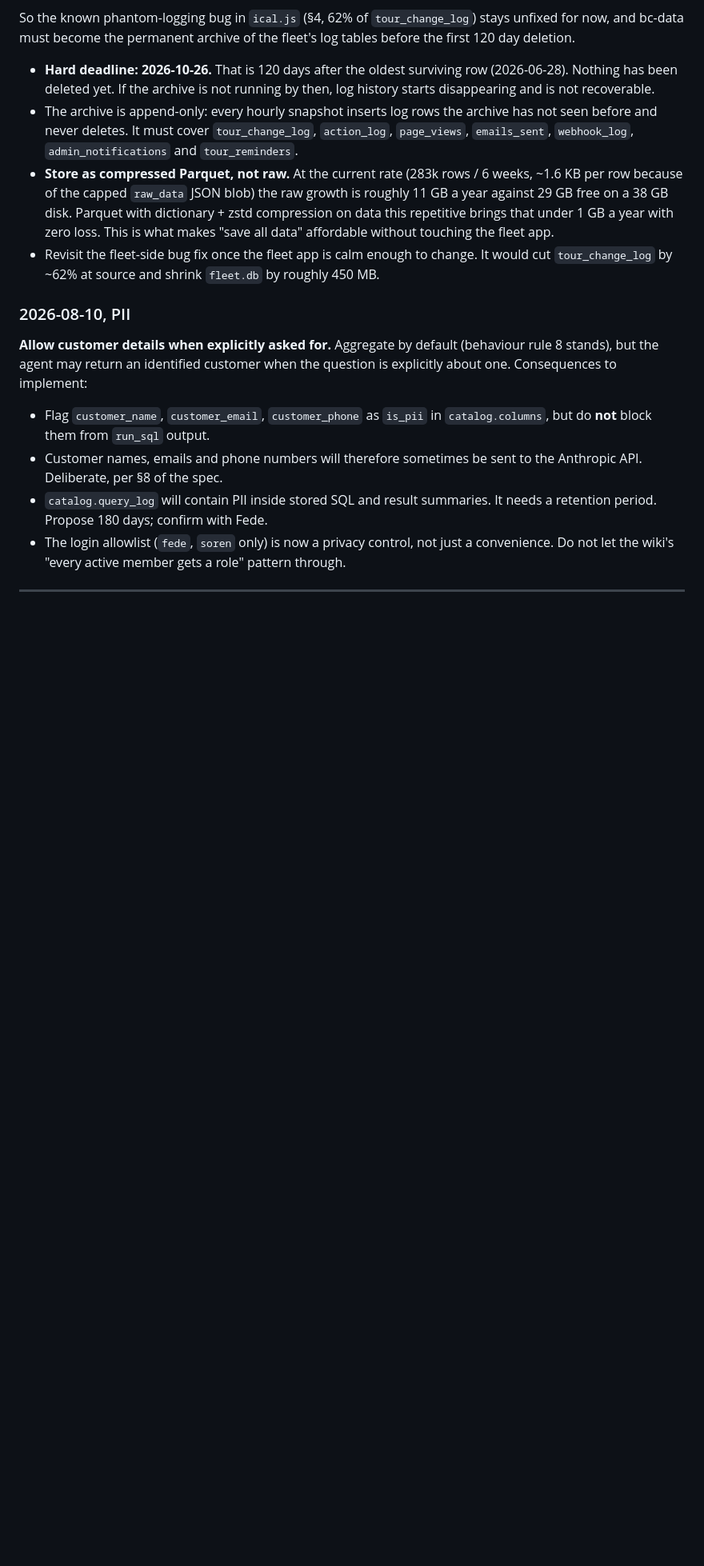
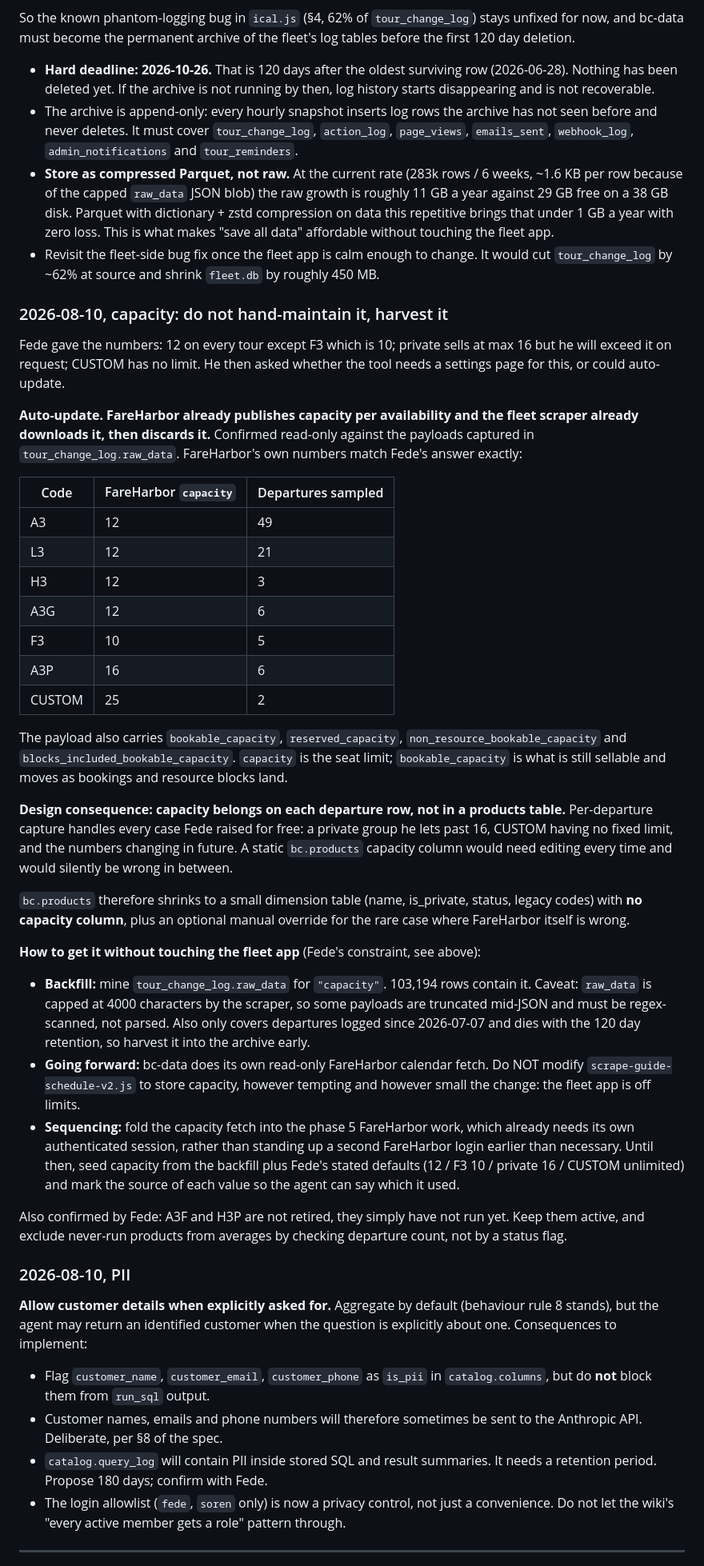
Before and after one commit to tortonesef-coder/becopenhagen-data, a Markdown page: CLAUDE_CONTEXT.md, the part around one of its changes. Shown at 80% size. Rendered like a GitHub page; blank space fills up the shorter version.

Commit message:
Capacity comes from FareHarbor, not from a settings page
Fede gave the numbers and asked whether the tool needs a settings screen for
them. Checked first: FareHarbor publishes capacity on every availability and the
fleet scraper already downloads it, then discards it. Its values match Fede's
answer exactly across 92 sampled departures (A3/L3/H3/A3G 12, F3 10, A3P 16).

So capacity is captured per departure rather than hand-maintained per product,
which handles overbooked privates and unlimited CUSTOM for free. bc.products
loses its capacity column. The pax-within-capacity assertion drops to warn,
because Fede overbooks privates deliberately.

Harvest plan respects the do-not-touch-the-fleet-app constraint: backfill from
tour_change_log.raw_data, then fold a capacity fetch into the phase 5 FareHarbor
session rather than editing the fleet scraper.

Also recorded: A3F and H3P are not retired, and the whole-VPS backup
recommendation (Hetzner Cloud Backups, not a second VPS).

Co-Authored-By: Claude Opus 5 <noreply@anthropic.com>

```diff
--- a/CLAUDE_CONTEXT.md
+++ b/CLAUDE_CONTEXT.md
@@ -357,6 +357,62 @@ fleet's log tables before the first 120 day deletion.
   It would cut `tour_change_log` by ~62% at source and shrink `fleet.db` by
   roughly 450 MB.
 
+### 2026-08-10, capacity: do not hand-maintain it, harvest it
+
+Fede gave the numbers: 12 on every tour except F3 which is 10; private sells at
+max 16 but he will exceed it on request; CUSTOM has no limit. He then asked
+whether the tool needs a settings page for this, or could auto-update.
+
+**Auto-update. FareHarbor already publishes capacity per availability and the
+fleet scraper already downloads it, then discards it.** Confirmed read-only
+against the payloads captured in `tour_change_log.raw_data`. FareHarbor's own
+numbers match Fede's answer exactly:
+
+| Code | FareHarbor `capacity` | Departures sampled |
+|---|---|---|
+| A3 | 12 | 49 |
+| L3 | 12 | 21 |
+| H3 | 12 | 3 |
+| A3G | 12 | 6 |
+| F3 | 10 | 5 |
+| A3P | 16 | 6 |
+| CUSTOM | 25 | 2 |
+
+The payload also carries `bookable_capacity`, `reserved_capacity`,
+`non_resource_bookable_capacity` and `blocks_included_bookable_capacity`.
+`capacity` is the seat limit; `bookable_capacity` is what is still sellable and
+moves as bookings and resource blocks land.
+
+**Design consequence: capacity belongs on each departure row, not in a products
+table.** Per-departure capture handles every case Fede raised for free: a
+private group he lets past 16, CUSTOM having no fixed limit, and the numbers
+changing in future. A static `bc.products` capacity column would need editing
+every time and would silently be wrong in between.
+
+`bc.products` therefore shrinks to a small dimension table (name, is_private,
+status, legacy codes) with **no capacity column**, plus an optional manual
+override for the rare case where FareHarbor itself is wrong.
+
+**How to get it without touching the fleet app** (Fede's constraint, see above):
+
+- **Backfill:** mine `tour_change_log.raw_data` for `"capacity"`. 103,194 rows
+  contain it. Caveat: `raw_data` is capped at 4000 characters by the scraper, so
+  some payloads are truncated mid-JSON and must be regex-scanned, not parsed.
+  Also only covers departures logged since 2026-07-07 and dies with the 120 day
+  retention, so harvest it into the archive early.
+- **Going forward:** bc-data does its own read-only FareHarbor calendar fetch.
+  Do NOT modify `scrape-guide-schedule-v2.js` to store capacity, however
+  tempting and however small the change: the fleet app is off limits.
+- **Sequencing:** fold the capacity fetch into the phase 5 FareHarbor work,
+  which already needs its own authenticated session, rather than standing up a
+  second FareHarbor login earlier than necessary. Until then, seed capacity from
+  the backfill plus Fede's stated defaults (12 / F3 10 / private 16 / CUSTOM
+  unlimited) and mark the source of each value so the agent can say which it used.
+
+Also confirmed by Fede: A3F and H3P are not retired, they simply have not run
+yet. Keep them active, and exclude never-run products from averages by checking
+departure count, not by a status flag.
+
 ### 2026-08-10, PII
 
 **Allow customer details when explicitly asked for.** Aggregate by default
```
Also changed, not shown: other parts of CLAUDE_CONTEXT.md (+19 -2 lines).
